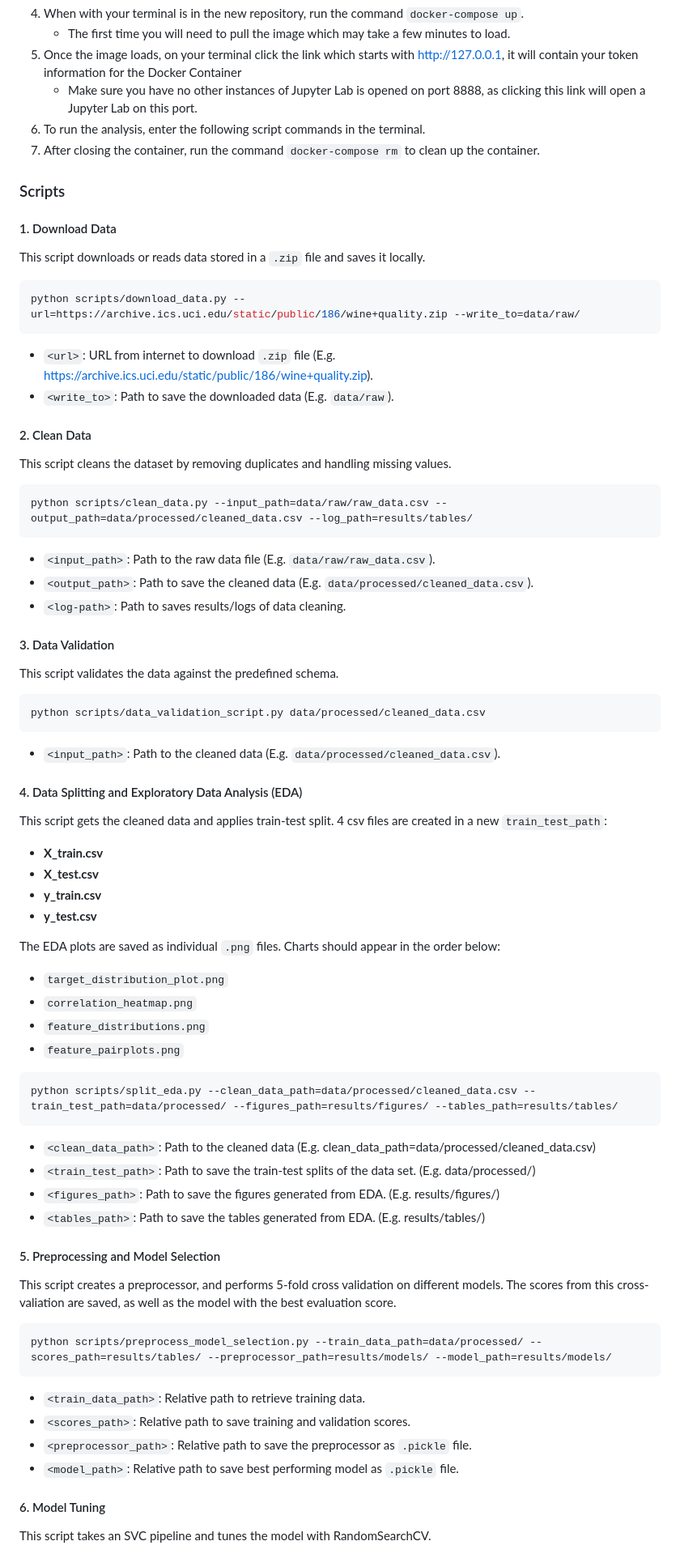
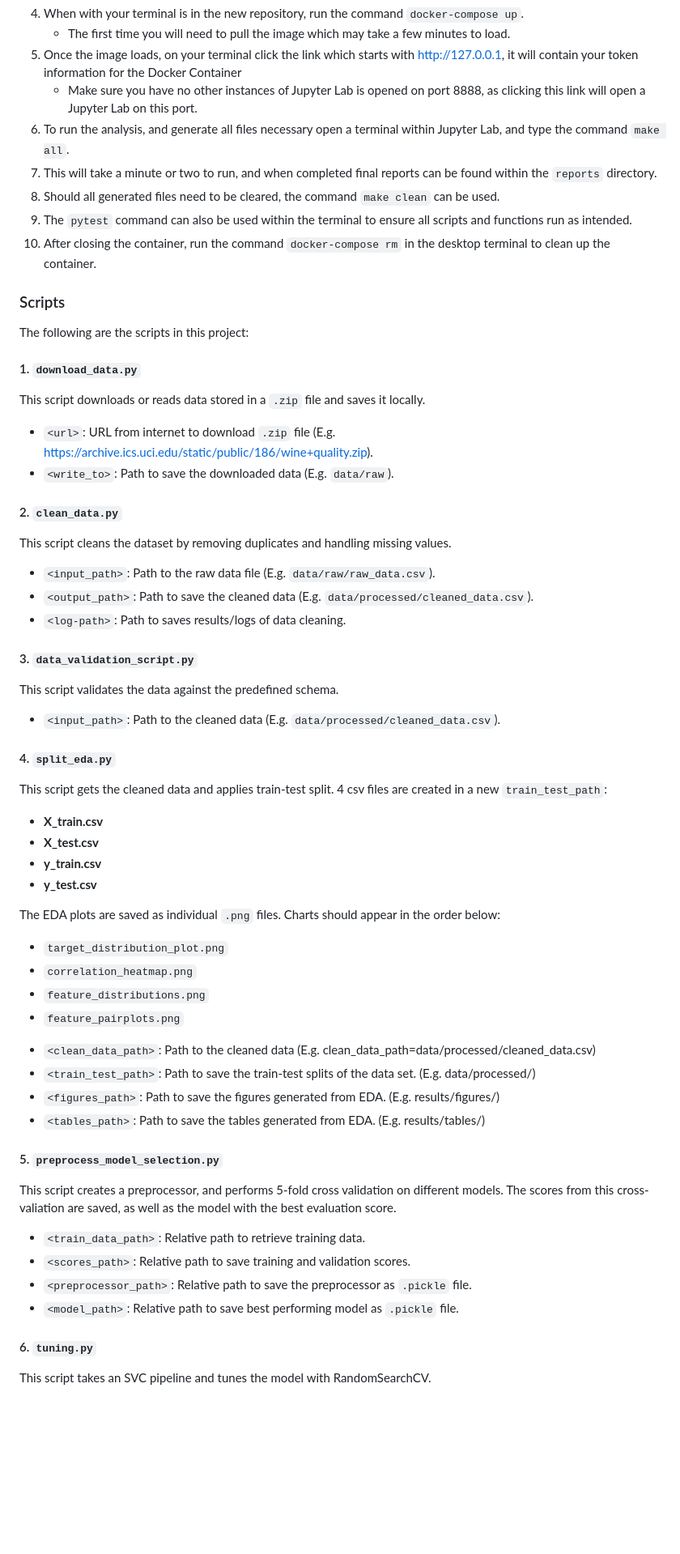
Before and after one commit to UBC-MDS/wine_quality_predictor_group1, a Markdown page: README.md, the part around the change printed below. Shown: that part at 81% size. GitHub-like rendering; blank space fills up the shorter version.

Commit message:
Update readme for makefile changes

````diff
--- a/README.md
+++ b/README.md
@@ -38,39 +38,40 @@ The final report can be found [here](https://github.com/UBC-MDS/wine_quality_pre
     - The first time you will need to pull the image which may take a few minutes to load.
 5. Once the image loads, on your terminal click the link which starts with http://127.0.0.1, it will contain your token information for the Docker Container
     - Make sure you have no other instances of Jupyter Lab is opened on port 8888, as clicking this link will open a Jupyter Lab on this port.
-6. To run the analysis, enter the following script commands in the terminal.
-7. After closing the container, run the command `docker-compose rm` to clean up the container.
+6. To run the analysis, and generate all files necessary open a terminal within Jupyter Lab, and type the command `make all`.
+7. This will take a minute or two to run, and when completed final reports can be found within the `reports` directory.
+8. Should all generated files need to be cleared, the command `make clean` can be used.
+9. The `pytest` command can also be used within the terminal to ensure all scripts and functions run as intended.
+10. After closing the container, run the command `docker-compose rm` in the desktop terminal to clean up the container.
+
 
 
 ### Scripts
-#### 1. Download Data
+
+The following are the scripts in this project:
+
+#### 1. `download_data.py`
 This script downloads or reads data stored in a `.zip` file and saves it locally.
-```bash
-python scripts/download_data.py --url=https://archive.ics.uci.edu/static/public/186/wine+quality.zip --write_to=data/raw/
-```
+
 - `<url>`: URL from internet to download `.zip` file (E.g. https://archive.ics.uci.edu/static/public/186/wine+quality.zip).
 - `<write_to>`: Path to save the downloaded data (E.g. `data/raw`).
 
 
-#### 2. Clean Data
+#### 2. `clean_data.py`
 This script cleans the dataset by removing duplicates and handling missing values.
-```bash
-python scripts/clean_data.py --input_path=data/raw/raw_data.csv --output_path=data/processed/cleaned_data.csv --log_path=results/tables/
-```
+
 - `<input_path>`: Path to the raw data file (E.g. `data/raw/raw_data.csv`).
 - `<output_path>`: Path to save the cleaned data (E.g. `data/processed/cleaned_data.csv`).
 - `<log-path>`: Path to saves results/logs of data cleaning.
 
 
-#### 3. Data Validation
+#### 3. `data_validation_script.py`
 This script validates the data against the predefined schema.
-```bash
-python scripts/data_validation_script.py data/processed/cleaned_data.csv
-```
+
 - `<input_path>`: Path to the cleaned data (E.g. `data/processed/cleaned_data.csv`).
 
 
-#### 4. Data Splitting and Exploratory Data Analysis (EDA)
+#### 4. `split_eda.py`
 This script gets the cleaned data and applies train-test split.
 4 csv files are created in a new `train_test_path`:
  - **X_train.csv**
@@ -83,25 +84,21 @@ The EDA plots are saved as individual `.png` files. Charts should appear in the
 * `correlation_heatmap.png`
 * `feature_distributions.png`
 * `feature_pairplots.png`
-```bash
-python scripts/split_eda.py --clean_data_path=data/processed/cleaned_data.csv --train_test_path=data/processed/ --figures_path=results/figures/ --tables_path=results/tables/
-```
 
 - `<clean_data_path>`: Path to the cleaned data (E.g. clean_data_path=data/processed/cleaned_data.csv)
 - `<train_test_path>`: Path to save the train-test splits of the data set. (E.g. data/processed/)
 - `<figures_path>`: Path to save the figures generated from EDA. (E.g. results/figures/)
 - `<tables_path>`: Path to save the tables generated from EDA. (E.g. results/tables/)
 
-#### 5. Preprocessing and Model Selection
+
+#### 5. `preprocess_model_selection.py`
 This script creates a preprocessor, and performs 5-fold cross validation on different models.
 The scores from this cross-valiation are saved, as well as the model with the best evaluation score.
-```bash
-python scripts/preprocess_model_selection.py --train_data_path=data/processed/ --scores_path=results/tables/ --preprocessor_path=results/models/ --model_path=results/models/
-```
+
 - `<train_data_path>`: Relative path to retrieve training data.
 - `<scores_path>`: Relative path to save training and validation scores.
 - `<preprocessor_path>`: Relative path to save the preprocessor as `.pickle` file.
 - `<model_path>`: Relative path to save best performing model as `.pickle` file.
 
-#### 6. Model Tuning
+#### 6. `tuning.py`
 This script takes an SVC pipeline and tunes the model with RandomSearchCV.
````
Also changed, not shown: other parts of README.md (+4 -16 lines).
